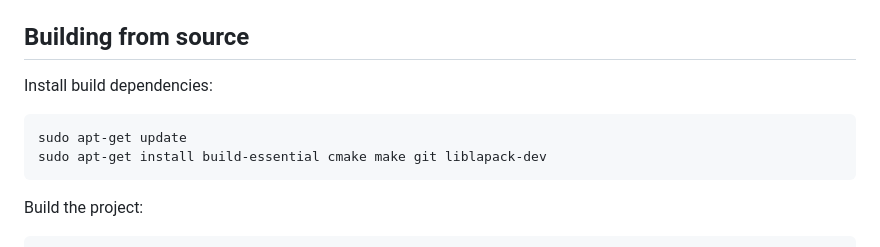
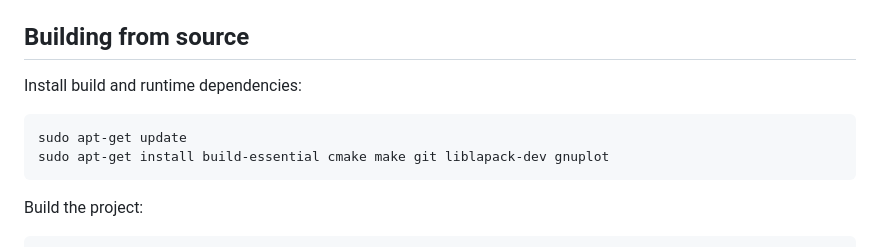
Before and after one commit to vvflow/vvflow, a Markdown page: README.md, the part around the change. Drawn GitHub-style.

Commit message:
Fix readme (#23)
Add missing runtime deps into "Building from source" section.

Close #22

````diff
--- a/README.md
+++ b/README.md
@@ -219,11 +219,11 @@ vvxtract stepdata_re600_n350.h5 time body00/force_hydro \
 
 ## Building from source
 
-Install build dependencies:
+Install build and runtime dependencies:
 
 ```bash
 sudo apt-get update
-sudo apt-get install build-essential cmake make git liblapack-dev
+sudo apt-get install build-essential cmake make git liblapack-dev gnuplot
 ```
 
 Build the project:
````
